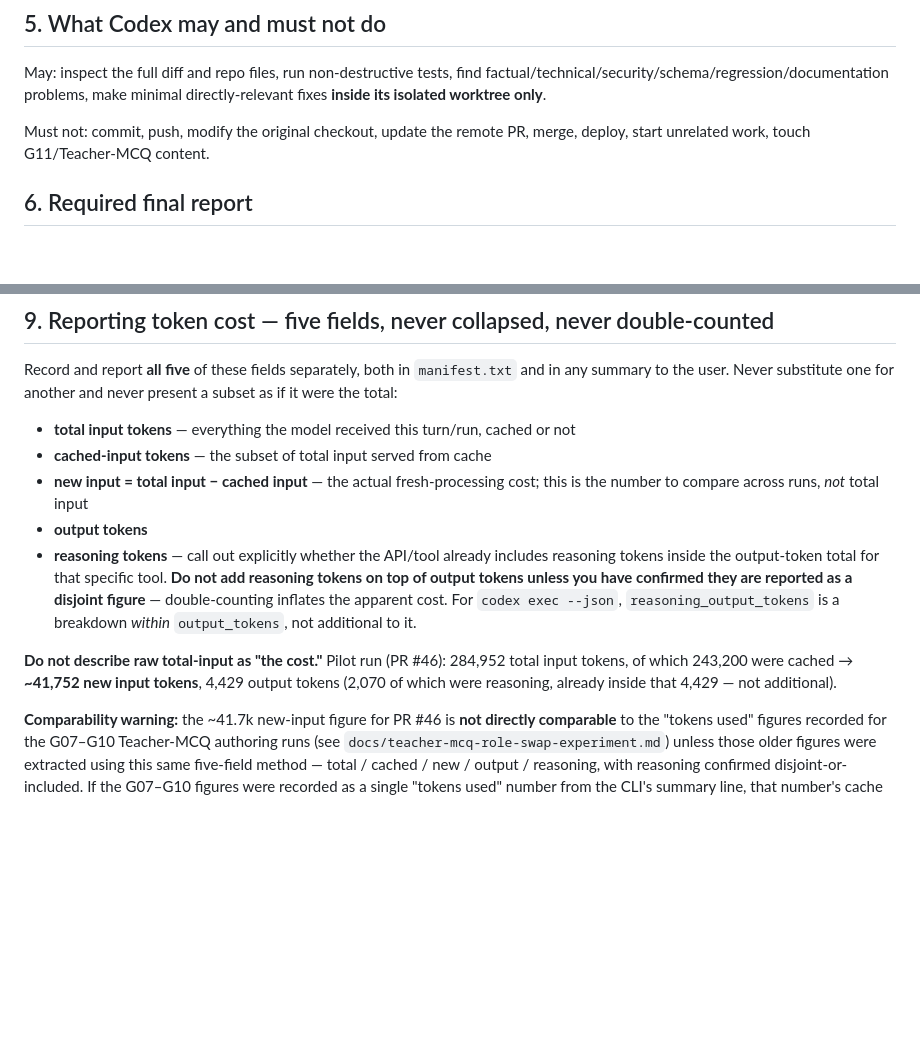
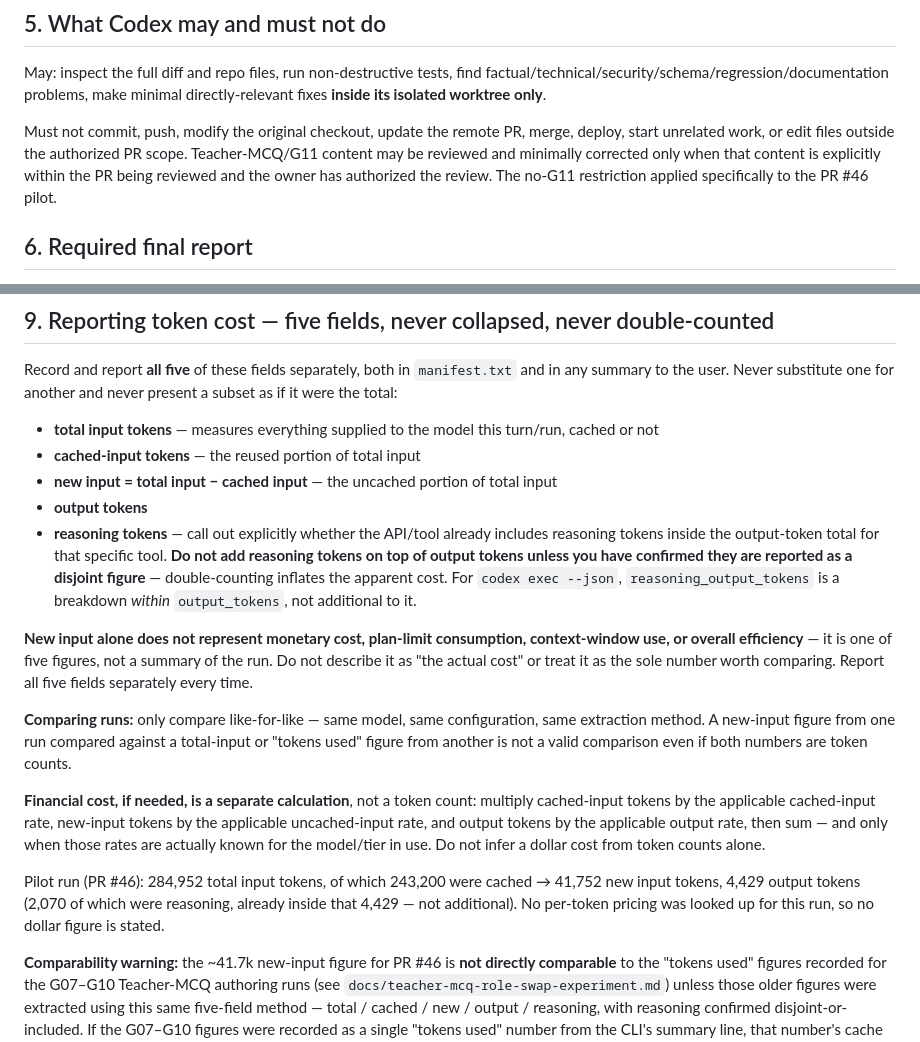
Before and after one commit to freshproduceuae-max/sql-server-revision-tracker, a Markdown page: docs/codex-pr-review-workflow.md, 2 parts joined by grey strips. Drawn GitHub-style; blank space fills up the shorter version.

Commit message:
Scope the no-G11 rule to the PR #46 pilot; correct token-cost framing
The workflow doc previously stated a blanket prohibition on Codex touching
G11/Teacher-MCQ content. That restriction applied specifically to the PR
#46 pilot, not as a permanent rule -- Codex may review and minimally
correct Teacher-MCQ/G11 content when it's explicitly within an authorized
PR's scope. Also broadened the "must not" list to cover editing anything
outside the PR's authorized scope, not just G11 specifically.

Also corrected §9: new-input tokens (total - cached) was being described
as "the actual cost" and "the number to compare". It's one of five figures,
not a cost or efficiency summary -- doesn't represent money, plan-limit
consumption, or context-window use on its own. Added explicit guidance:
compare only like-for-like runs (same model/config/extraction method), and
compute financial cost separately from known per-token rates when needed,
not inferred from token counts alone.

Co-Authored-By: Claude Sonnet 5 <noreply@anthropic.com>

```diff
--- a/docs/codex-pr-review-workflow.md
+++ b/docs/codex-pr-review-workflow.md
@@ -77,8 +77,12 @@ May: inspect the full diff and repo files, run non-destructive tests, find
 factual/technical/security/schema/regression/documentation problems, make
 minimal directly-relevant fixes **inside its isolated worktree only**.
 
-Must not: commit, push, modify the original checkout, update the remote PR,
-merge, deploy, start unrelated work, touch G11/Teacher-MCQ content.
+Must not commit, push, modify the original checkout, update the remote PR,
+merge, deploy, start unrelated work, or edit files outside the authorized
+PR scope. Teacher-MCQ/G11 content may be reviewed and minimally corrected
+only when that content is explicitly within the PR being reviewed and the
+owner has authorized the review. The no-G11 restriction applied
+specifically to the PR #46 pilot.
 
 ## 6. Required final report
 
@@ -109,11 +113,11 @@ Record and report **all five** of these fields separately, both in
 `manifest.txt` and in any summary to the user. Never substitute one for
 another and never present a subset as if it were the total:
 
-- **total input tokens** — everything the model received this turn/run,
-  cached or not
-- **cached-input tokens** — the subset of total input served from cache
-- **new input = total input − cached input** — the actual fresh-processing
-  cost; this is the number to compare across runs, *not* total input
+- **total input tokens** — measures everything supplied to the model this
+  turn/run, cached or not
+- **cached-input tokens** — the reused portion of total input
+- **new input = total input − cached input** — the uncached portion of
+  total input
 - **output tokens**
 - **reasoning tokens** — call out explicitly whether the API/tool already
   includes reasoning tokens inside the output-token total for that specific
@@ -122,10 +126,28 @@ another and never present a subset as if it were the total:
   inflates the apparent cost. For `codex exec --json`, `reasoning_output_tokens`
   is a breakdown *within* `output_tokens`, not additional to it.
 
-**Do not describe raw total-input as "the cost."** Pilot run (PR #46):
-284,952 total input tokens, of which 243,200 were cached → **~41,752 new
-input tokens**, 4,429 output tokens (2,070 of which were reasoning, already
-inside that 4,429 — not additional).
+**New input alone does not represent monetary cost, plan-limit consumption,
+context-window use, or overall efficiency** — it is one of five figures, not
+a summary of the run. Do not describe it as "the actual cost" or treat it as
+the sole number worth comparing. Report all five fields separately every
+time.
+
+**Comparing runs:** only compare like-for-like — same model, same
+configuration, same extraction method. A new-input figure from one run
+compared against a total-input or "tokens used" figure from another is not a
+valid comparison even if both numbers are token counts.
+
+**Financial cost, if needed, is a separate calculation**, not a token count:
+multiply cached-input tokens by the applicable cached-input rate,
+new-input tokens by the applicable uncached-input rate, and output tokens by
+the applicable output rate, then sum — and only when those rates are
+actually known for the model/tier in use. Do not infer a dollar cost from
+token counts alone.
+
+Pilot run (PR #46): 284,952 total input tokens, of which 243,200 were
+cached → 41,752 new input tokens, 4,429 output tokens (2,070 of which were
+reasoning, already inside that 4,429 — not additional). No per-token
+pricing was looked up for this run, so no dollar figure is stated.
 
 **Comparability warning:** the ~41.7k new-input figure for PR #46 is **not
 directly comparable** to the "tokens used" figures recorded for the G07–G10
```
